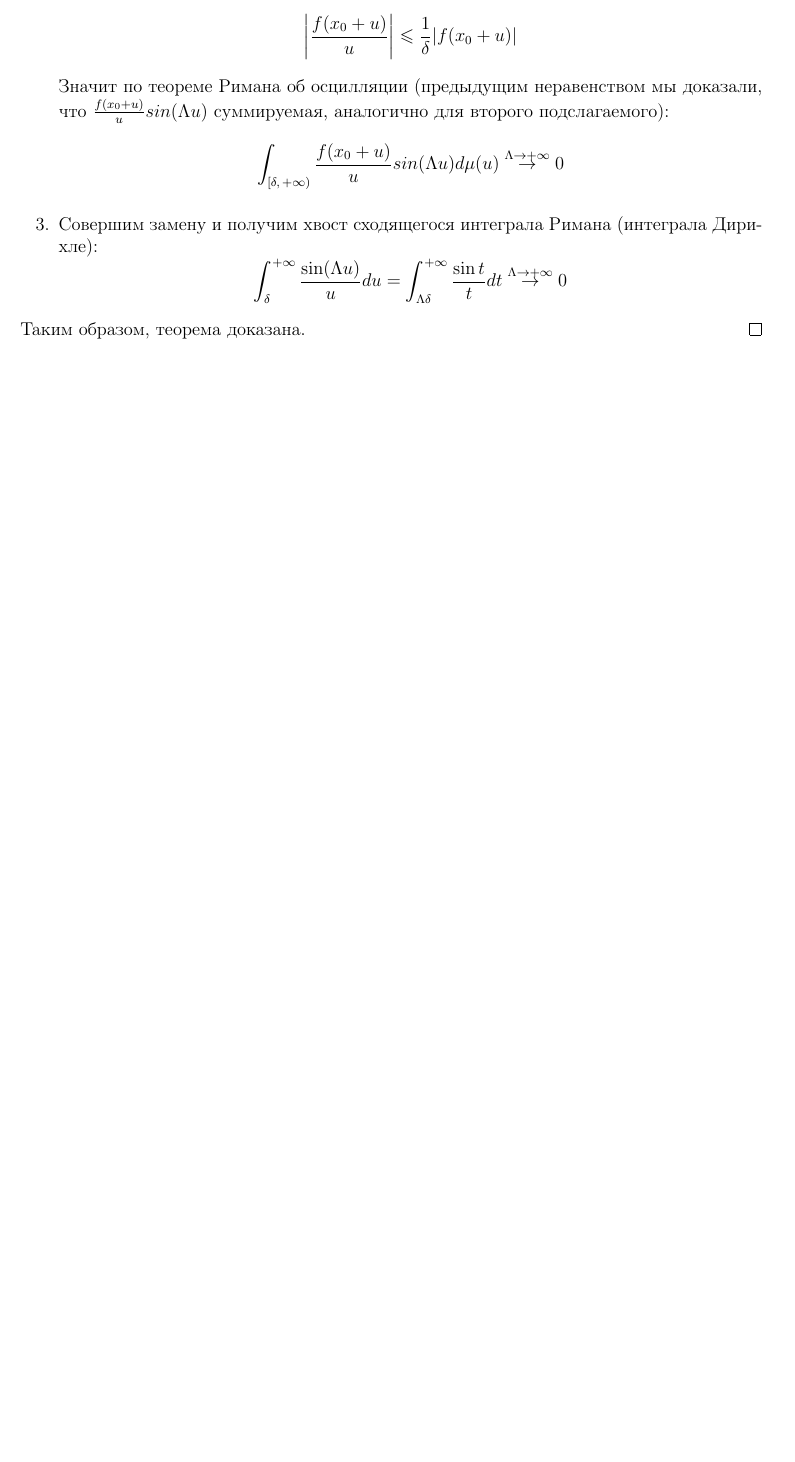
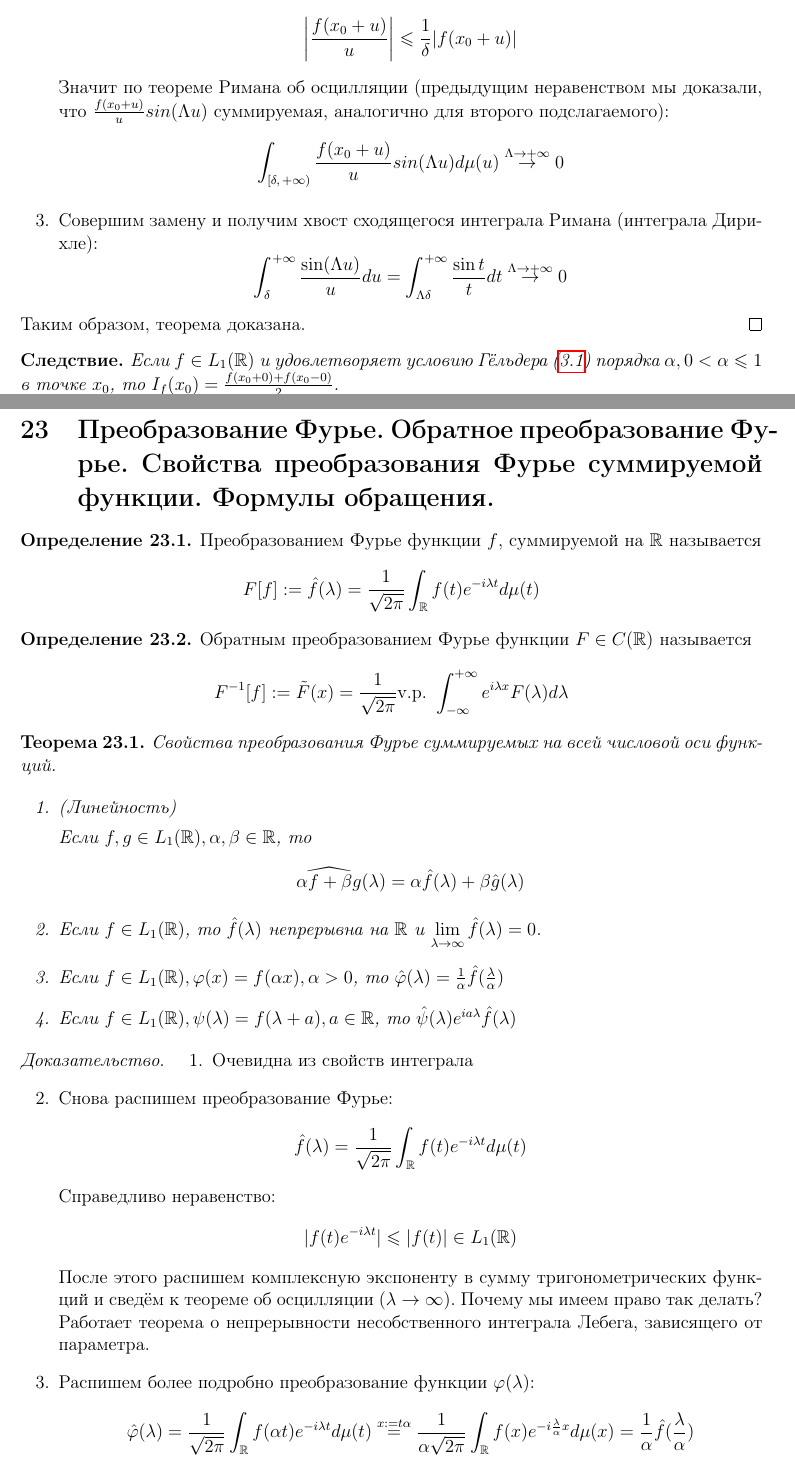
Before and after one commit to dainbow/GarmanMIPT, a LaTeX document (main.tex): part of page 31 of 31 before the commit and two parts of pages 31 and 32 of 33 after it, the two joined at a grey line, cut so that both start at the same text, the shorter picture padded with empty space. Compiled offline with pdfLaTeX.

Commit message:
Twenty-third theme

```diff
--- a/main.tex
+++ b/main.tex
@@ -1183,3 +1183,43 @@
 	Таким образом, теорема доказана.
 \end{proof}
 
+\begin{corollary}
+	Если $f \in L_1(\mathbb{R})$ и удовлетворяет условию Гёльдера (\ref{GELDER}) порядка $\alpha,\, 0 < \alpha \leq 1$ в точке $x_0$, то $I_f(x_0) = \frac{f(x_0 + 0) + f(x_0 - 0)}{2}$.
+
+	Если $f \in L_1(\mathbb{R}) \cap C^1(\mathbb{R})$, то $I_f(x) = f(x) ;\;\forall x \in \mathbb{R}$.
+\end{corollary}
+
+\section{Преобразование Фурье. Обратное преобразование Фурье. Свойства преобразования Фурье суммируемой функции. Формулы обращения.}
+\begin{definition}
+	Преобразованием Фурье функции $f$, суммируемой на $\mathbb{R}$ называется
+	\[F[f] := \hat{f}(\lambda) = \frac{1}{\sqrt{2\pi}}\int_\mathbb{R}f(t)e^{-i\lambda t}d\mu(t)\]
+\end{definition}
+
+\begin{definition}
+	Обратным преобразованием Фурье функции $F \in C(\mathbb{R})$ называется
+	\[F^{-1}[f] := \tilde{F}(x) = \frac{1}{\sqrt{2\pi}} \text{v.p. }\int_{-\infty}^{+\infty}e^{i\lambda x}F(\lambda)d\lambda\]
+\end{definition}
+
+\begin{theorem}
+	Свойства преобразования Фурье суммируемых на всей числовой оси функций.
+
+	\begin{enumerate}
+		\item (Линейность)
+
+		Если $f,\,g \in L_1(\mathbb{R}),\, \alpha,\, \beta \in \mathbb{R}$, то
+		\[\widehat{\alpha f + \beta g}(\lambda) = \alpha\hat{f}(\lambda) + \beta\hat{g}(\lambda)\]
+		\item Если $f \in L_1(\mathbb{R})$, то $\hat{f}(\lambda)$ непрерывна на $\mathbb{R}$ и $\lim\limits_{\lambda \to \infty}\hat{f}(\lambda) = 0$.
+		\item Если $f \in L_1(\mathbb{R}),\, \phi(x) = f(\alpha x),\, \alpha > 0$, то $\hat{\phi}(\lambda) = \frac{1}{\alpha}\hat{f}(\frac{\lambda}{\alpha})$
+		\item Если $f \in L_1(\mathbb{R}),\, \psi(\lambda) = f(\lambda + a),\, a \in \mathbb{R}$, то $\hat{\psi}(\lambda)e^{ia\lambda}\hat{f}(\lambda)$
+	\end{enumerate}
+\end{theorem}
+\begin{proof}
+	\begin{enumerate}
+		\item Очевидна из свойств интеграла
+		\item Снова распишем преобразование Фурье:
+		\[\hat{f}(\lambda) = \frac{1}{\sqrt{2\pi}}\int_\mathbb{R} f(t)e^{-i\lambda t}d\mu(t)\]
+		Справедливо неравенство:
+		\[|f(t)e^{-i\lambda t}| \leq |f(t)| \in L_1(\mathbb{R})\]
+		После этого распишем комплексную экспоненту в сумму тригонометрических функций и сведём к теореме об осцилляции ($\lambda \to \infty$). Почему мы имеем право так делать? Работает теорема о непрерывности несобственного интеграла Лебега, зависящего от параметра.
+		\item Распишем более подробно преобразование функции $\phi(\lambda)$:
+		\[\hat{\phi}(\lambda) = \frac{1}{\sqrt{2\pi}}\int_\mathbb{R} f(\alpha t)e^{-i\lambda t}d\mu(t) \stackrel{x := t\alpha}{=} \frac{1}{\alpha\sqrt{2\pi}}\int_\mathbb{R}f(x)e^{-i\frac{\lambda}{\alpha}x}d\mu(x) = \frac{1}{\alpha}\hat{f}(\frac{\lambda}{\alpha})\]
@@ -1185,0 +1235 @@
+	\[\tilde{\hat{f}}(x) = f(x)\]
```
Also changed, not shown: main.pdf, main.tex (19 more changed lines).
